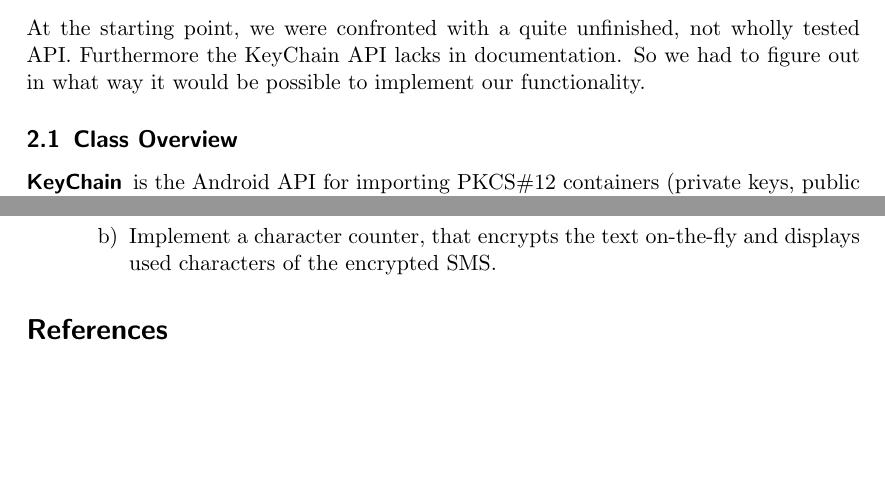
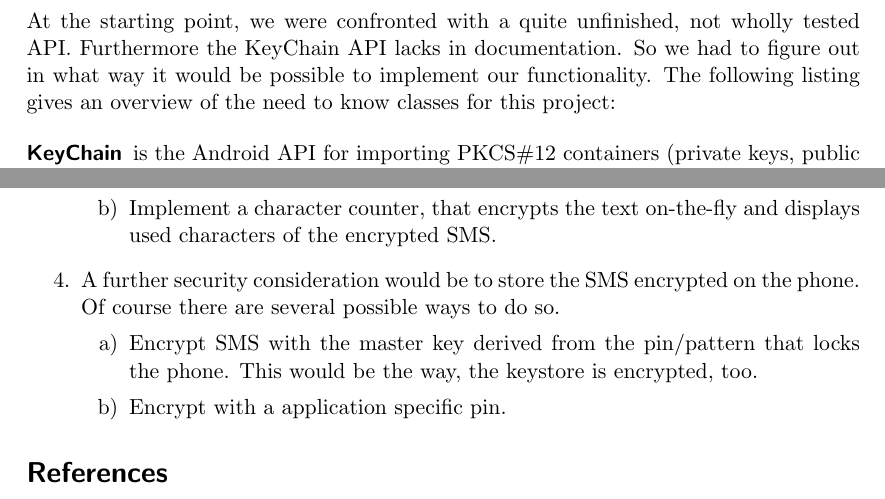
Before and after one commit to Weishaupt/SecurityDocuments, a LaTeX paper (Final_Report.tex): two parts of pages 2 and 10 of 10, joined at a grey line, cut so that both start at the same text, the shorter picture padded with empty space. Compiled offline with pdfLaTeX.

Commit message:
* Removed only Subsection of 'Initial Situation' * Enhanced the further development section.

```diff
--- a/Final_Report.tex
+++ b/Final_Report.tex
@@ -50,9 +50,8 @@
 	Besides the new API, we wanted to alter at least one system app to comply with our enhanced KeyChain. After suggestions from Sven Bugiel (our supervisor) we decided to implement symmetric encryption with the SMS app in lieu of the E-Mail app. More on that in section \ref{sec-sms-app}.
 
 \section{Initial Situation}
-	At the starting point, we were confronted with a quite unfinished, not wholly tested API. Furthermore the KeyChain API lacks in documentation. So we had to figure out in what way it would be possible to implement our functionality.
+	At the starting point, we were confronted with a quite unfinished, not wholly tested API. Furthermore the KeyChain API lacks in documentation. So we had to figure out in what way it would be possible to implement our functionality. The following listing gives an overview of the need to know classes for this project:
 
-	\subsection{Class Overview}
 	\begin{description}
 		\item[KeyChain] is the Android API for importing PKCS\#12 containers (private keys, public key certificates and CA certificates) and providing grant-based access of the keys to apps. The PKCS\#12 format requires the container to be encrypted.
 			\begin{itemize}
@@ -249,6 +248,11 @@
 			\item Warn the user, if the encrypted SMS is longer than 160 characters, because it cost more money to send them.
 			\item Implement a character counter, that encrypts the text on-the-fly and displays used characters of the encrypted SMS.
 		\end{enumerate}
+		\item A further security consideration would be to store the SMS encrypted on the phone. Of course there are several possible ways to do so.
+		\begin{enumerate}
+			\item Encrypt SMS with the master key derived from the pin/pattern that locks the phone. This would be the way, the keystore is encrypted, too.
+			\item Encrypt with a application specific pin.
+		\end{enumerate}
 	\end{enumerate}
 	%Store encrypted on phone and decrypt with password.
 
```
Lines whose indentation alone changed are shown as unchanged.
